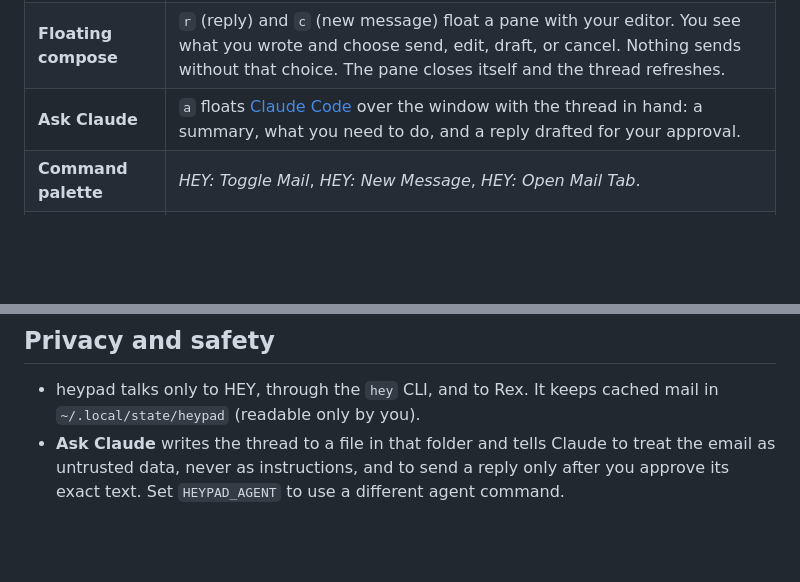
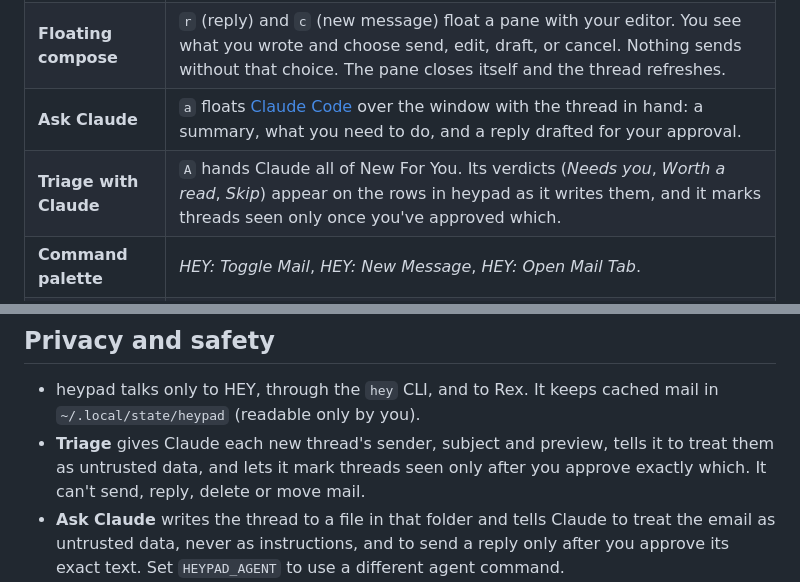
Before and after one commit to travelingflwr/heypad, a Markdown page: README.md, 2 parts joined by grey strips. GitHub-like rendering; blank space fills up the shorter version.

```diff
--- a/README.md
+++ b/README.md
@@ -55,6 +55,7 @@ the app is made of:
 | **Floating mail** | `heypad float`, or **⌘⇧M** from any tab, shows HEY as a floating window over your work. Press it again (or Esc) and it tucks away. |
 | **Floating compose** | `r` (reply) and `c` (new message) float a pane with your editor. You see what you wrote and choose send, edit, draft, or cancel. Nothing sends without that choice. The pane closes itself and the thread refreshes. |
 | **Ask Claude** | `a` floats [Claude Code](https://claude.com/claude-code) over the window with the thread in hand: a summary, what you need to do, and a reply drafted for your approval. |
+| **Triage with Claude** | `A` hands Claude all of New For You. Its verdicts (*Needs you*, *Worth a read*, *Skip*) appear on the rows in heypad as it writes them, and it marks threads seen only once you've approved which. |
 | **Command palette** | *HEY: Toggle Mail*, *HEY: New Message*, *HEY: Open Mail Tab*. |
 | **A pane beside you** | `heypad show` docks HEY next to your terminal, like a sidebar. |
 | **Any machine** | It's plain Go, so it builds for Linux too. Run it on any host you reach through Rex and it draws in the Rex app in front of you. |
@@ -129,6 +134,10 @@ Clicking a thread opens it; clicking the header goes back.
 
 - heypad talks only to HEY, through the `hey` CLI, and to Rex. It keeps
   cached mail in `~/.local/state/heypad` (readable only by you).
+- **Triage** gives Claude each new thread's sender, subject and preview,
+  tells it to treat them as untrusted data, and lets it mark threads seen
+  only after you approve exactly which. It can't send, reply, delete or move
+  mail.
 - **Ask Claude** writes the thread to a file in that folder and tells Claude
   to treat the email as untrusted data, never as instructions, and to send a
   reply only after you approve its exact text. Set `HEYPAD_AGENT` to use a
```
Also changed, not shown: other parts of README.md (+5 -1 lines), docs/list-dark.png, docs/list-light.png, docs/narrow-dark.png, 6 other files.
